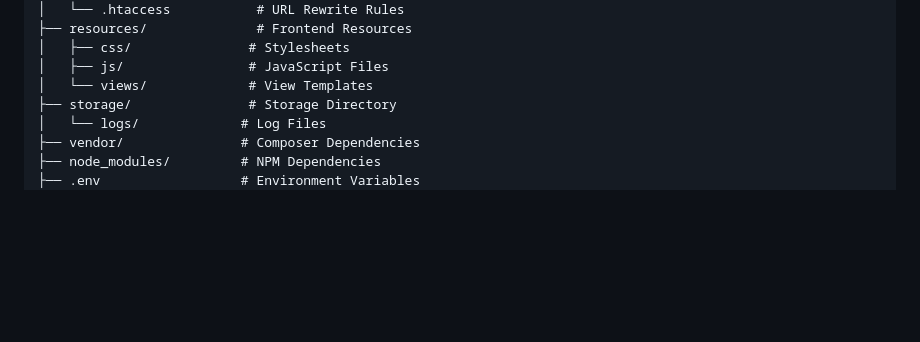
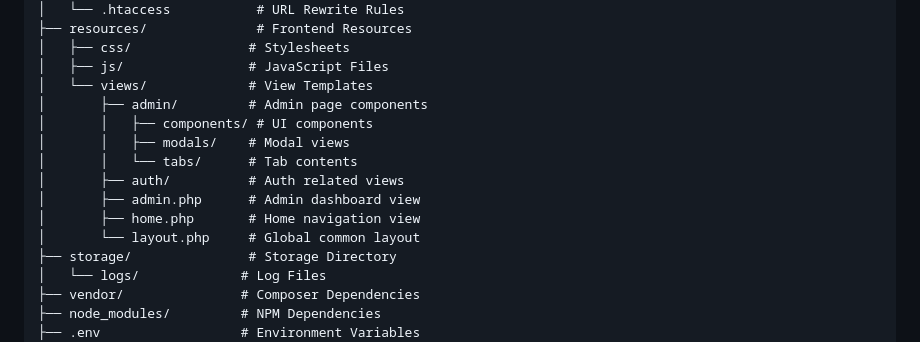
Before and after one commit to gankudadiz/feather-nav, a Markdown page: README_EN.md, the part around the change. GitHub-like rendering; blank space fills up the shorter version.

```diff
--- a/README_EN.md
+++ b/README_EN.md
@@ -151,6 +151,14 @@ feather-nav/
 │   ├── css/               # Stylesheets
 │   ├── js/                # JavaScript Files
 │   └── views/             # View Templates
+│       ├── admin/         # Admin page components
+│       │   ├── components/ # UI components
+│       │   ├── modals/    # Modal views
+│       │   └── tabs/      # Tab contents
+│       ├── auth/          # Auth related views
+│       ├── admin.php      # Admin dashboard view
+│       ├── home.php       # Home navigation view
+│       └── layout.php     # Global common layout
 ├── storage/               # Storage Directory
 │   └── logs/             # Log Files
 ├── vendor/               # Composer Dependencies
```
Also changed, not shown: README.md (+8 -0 lines).
